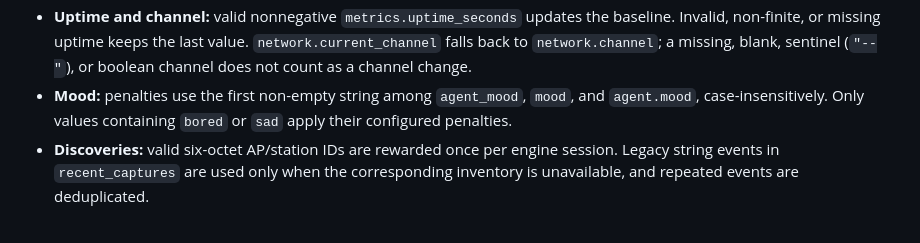
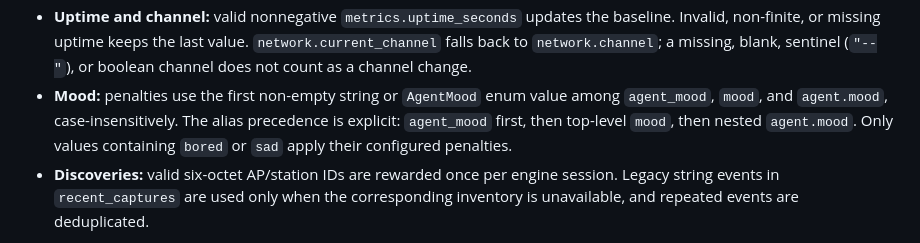
Before and after one commit to Ekco-S64QTN6/Kaiagotchi, a Markdown page: README.md, the part around the change. Drawn GitHub-style.

Commit message:
docs: document typed reward mood aliases

```diff
--- a/README.md
+++ b/README.md
@@ -182,9 +182,11 @@ integration; fields are read opportunistically, with these rules:
   baseline. Invalid, non-finite, or missing uptime keeps the last value.
   `network.current_channel` falls back to `network.channel`; a missing, blank,
   sentinel (`"--"`), or boolean channel does not count as a channel change.
-- **Mood:** penalties use the first non-empty string among `agent_mood`,
-  `mood`, and `agent.mood`, case-insensitively. Only values containing
-  `bored` or `sad` apply their configured penalties.
+- **Mood:** penalties use the first non-empty string or `AgentMood` enum
+  value among `agent_mood`, `mood`, and `agent.mood`, case-insensitively.
+  The alias precedence is explicit: `agent_mood` first, then top-level
+  `mood`, then nested `agent.mood`. Only values containing `bored` or
+  `sad` apply their configured penalties.
 - **Discoveries:** valid six-octet AP/station IDs are rewarded once per engine
   session. Legacy string events in `recent_captures` are used only when the
   corresponding inventory is unavailable, and repeated events are deduplicated.
```
